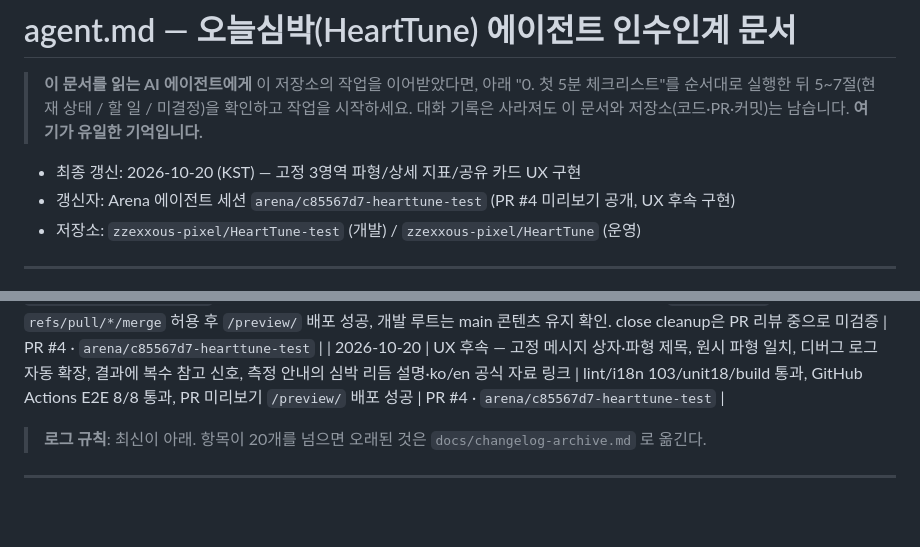
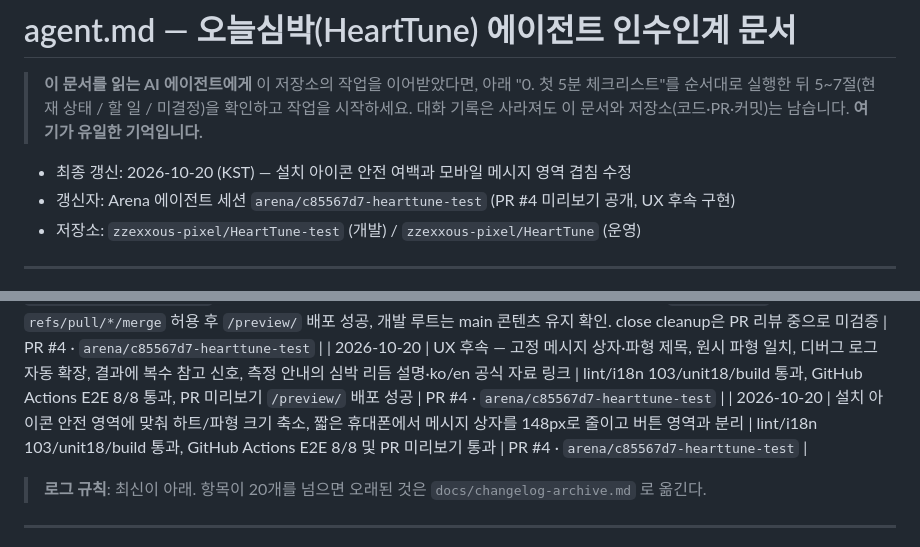
Before and after one commit to zzexxous-pixel/HeartTune-test, a Markdown page: docs/agent.md, 2 parts joined by grey strips. GitHub-like rendering; blank space fills up the shorter version.

Commit message:
docs: record mobile icon and layout fix
Co-authored-by: arena-agent <297053741+arena-agent@users.noreply.github.com>

```diff
--- a/docs/agent.md
+++ b/docs/agent.md
@@ -5,7 +5,7 @@
 > 5~7절(현재 상태 / 할 일 / 미결정)을 확인하고 작업을 시작하세요.
 > 대화 기록은 사라져도 이 문서와 저장소(코드·PR·커밋)는 남습니다. **여기가 유일한 기억입니다.**
 
-- 최종 갱신: 2026-10-20 (KST) — 고정 3영역 파형/상세 지표/공유 카드 UX 구현
+- 최종 갱신: 2026-10-20 (KST) — 설치 아이콘 안전 여백과 모바일 메시지 영역 겹침 수정
 - 갱신자: Arena 에이전트 세션 `arena/c85567d7-hearttune-test` (PR #4 미리보기 공개, UX 후속 구현)
 - 저장소: `zzexxous-pixel/HeartTune-test` (개발) / `zzexxous-pixel/HeartTune` (운영)
 
@@ -298,6 +298,7 @@ npm run build                         # 배포 산출물 + 경로/자산 검증
 | 2026-10-19 | **원스크린 UX 개편** — 탭/설정카드/파형/지표/법적푸터를 첫 화면에서 제거하고 헤더·스테이지·하단 CTA 3단 `100dvh` 구성. ⚙️ 설정 시트·≡ 메뉴 시트·이력/안내/법적고지/상세 시트 신설(`src/features/sheets.js`). 후면 카메라 기본 + **진입 즉시 미리보기**(토치 OFF), 자동 시작 OFF, 브라우저 언어 기본, 결과 배너에 법적 고지, 디버그 창 상단 드래그 리사이즈(`--debug-height`) | ✅ 완료(로컬) — i18n 81키 / unit 15 / E2E 7(320×568~414×896·가로모드 스크롤 0 검증) / build 통과 | `arena/f50fd973-hearttune-test` 브랜치 |
 | 2026-10-19 | UI 가독성·헤더/설정 기본값 조정, PR `/preview/` 배포와 cleanup, `npm run preview --no-sw` 구현 | lint/i18n 81/unit 15/15/build 11 files 및 PR E2E 7/7 통과. `github-pages`에서 main + `refs/pull/*/merge` 허용 후 `/preview/` 배포 성공, 개발 루트는 main 콘텐츠 유지 확인. close cleanup은 PR 리뷰 중으로 미검증 | PR #4 · `arena/c85567d7-hearttune-test` |
 | 2026-10-20 | UX 후속 — 고정 메시지 상자·파형 제목, 원시 파형 일치, 디버그 로그 자동 확장, 결과에 복수 참고 신호, 측정 안내의 심박 리듬 설명·ko/en 공식 자료 링크 | lint/i18n 103/unit18/build 통과, GitHub Actions E2E 8/8 통과, PR 미리보기 `/preview/` 배포 성공 | PR #4 · `arena/c85567d7-hearttune-test` |
+| 2026-10-20 | 설치 아이콘 안전 영역에 맞춰 하트/파형 크기 축소, 짧은 휴대폰에서 메시지 상자를 148px로 줄이고 버튼 영역과 분리 | lint/i18n 103/unit18/build 통과, GitHub Actions E2E 8/8 및 PR 미리보기 통과 | PR #4 · `arena/c85567d7-hearttune-test` |
 
 > **로그 규칙**: 최신이 아래. 항목이 20개를 넘으면 오래된 것은 `docs/changelog-archive.md` 로 옮긴다.
 
```
